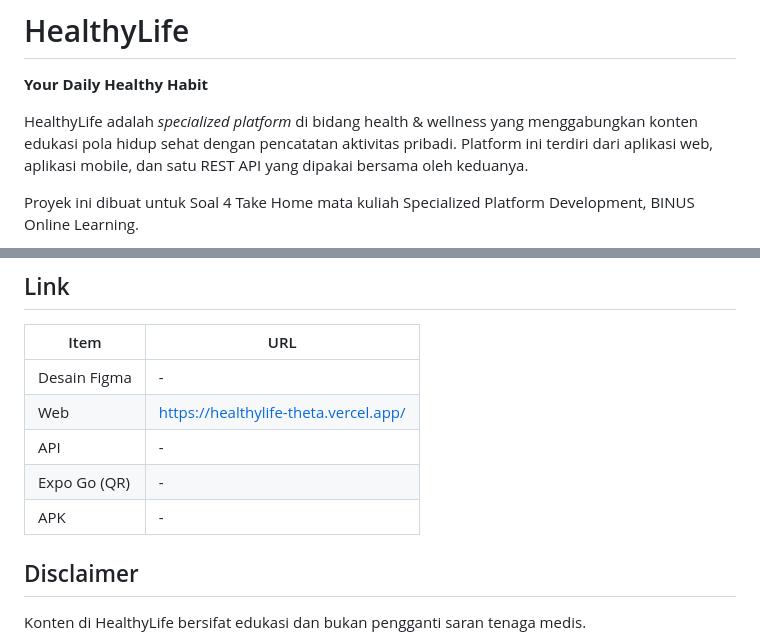
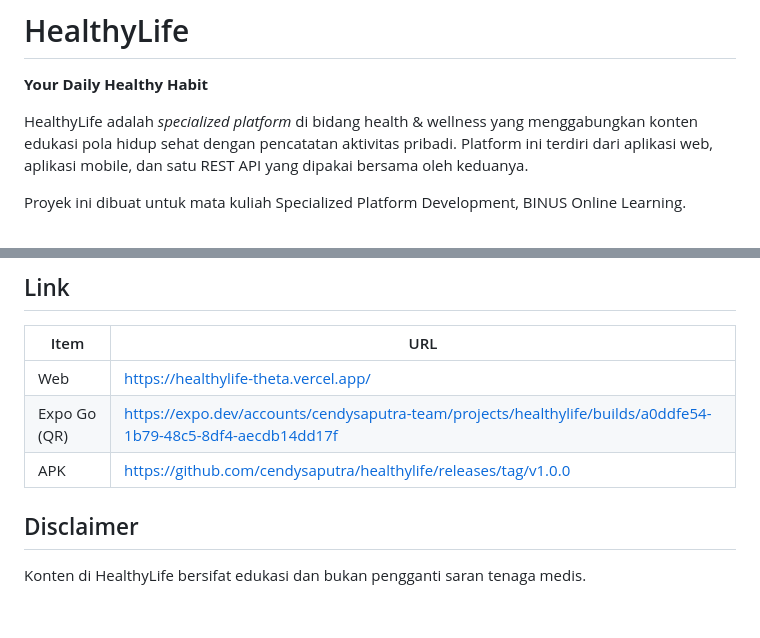
Before and after one commit to cendysaputra/healthylife, a Markdown page: README.md, 2 parts joined by grey strips. Rendered like a GitHub page; blank space fills up the shorter version.

```diff
--- a/README.md
+++ b/README.md
@@ -4,5 +4,5 @@
 
 HealthyLife adalah *specialized platform* di bidang health & wellness yang menggabungkan konten edukasi pola hidup sehat dengan pencatatan aktivitas pribadi. Platform ini terdiri dari aplikasi web, aplikasi mobile, dan satu REST API yang dipakai bersama oleh keduanya.
 
-Proyek ini dibuat untuk Soal 4 Take Home mata kuliah Specialized Platform Development, BINUS Online Learning.
+Proyek ini dibuat untuk mata kuliah Specialized Platform Development, BINUS Online Learning.
 
@@ -173,11 +175,9 @@ Jenis aktivitas: `jalan`, `lari`, `bersepeda`, `gym`, `yoga`, `peregangan`, `lai
 
 | Item | URL |
 |---|---|
-| Desain Figma | - |
 | Web | https://healthylife-theta.vercel.app/ |
-| API | - |
-| Expo Go (QR) | - |
-| APK | - |
+| Expo Go (QR) | https://expo.dev/accounts/cendysaputra-team/projects/healthylife/builds/a0ddfe54-1b79-48c5-8df4-aecdb14dd17f |
+| APK | https://github.com/cendysaputra/healthylife/releases/tag/v1.0.0 |
 
 ## Disclaimer
 
```
Also changed, not shown: other parts of README.md (+32 -28 lines), docs/screenshots/hero-desktop-rounded.png (added), docs/screenshots/hero-desktop.png (deleted), docs/screenshots/hero-mobile-rounded.png (added), 2 other files.
